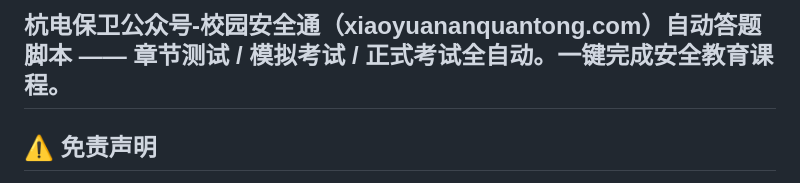
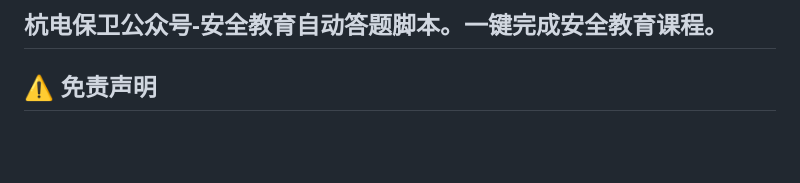
Before and after one commit to junshanxu/HDU-xiaoyuananquantong, a Markdown page: README.md, the part around the change. Rendered like a GitHub page; blank space fills up the shorter version.

Commit message:
Simplify README title for safety script

```diff
--- a/README.md
+++ b/README.md
@@ -1,4 +1,4 @@
-## 杭电保卫公众号-校园安全通（xiaoyuananquantong.com）自动答题脚本 —— 章节测试 / 模拟考试 / 正式考试全自动。一键完成安全教育课程。
+## 杭电保卫公众号-安全教育自动答题脚本。一键完成安全教育课程。
 ## ⚠️ 免责声明
 
 本项目仅供学习与技术交流，**不鼓励也不协助任何违反校规的行为**。使用者需自行确认所在学校是否允许使用自动化工具完成安全教育课程，并对自己的行为负责。作者不对使用本脚本产生的任何后果承担责任。
```
